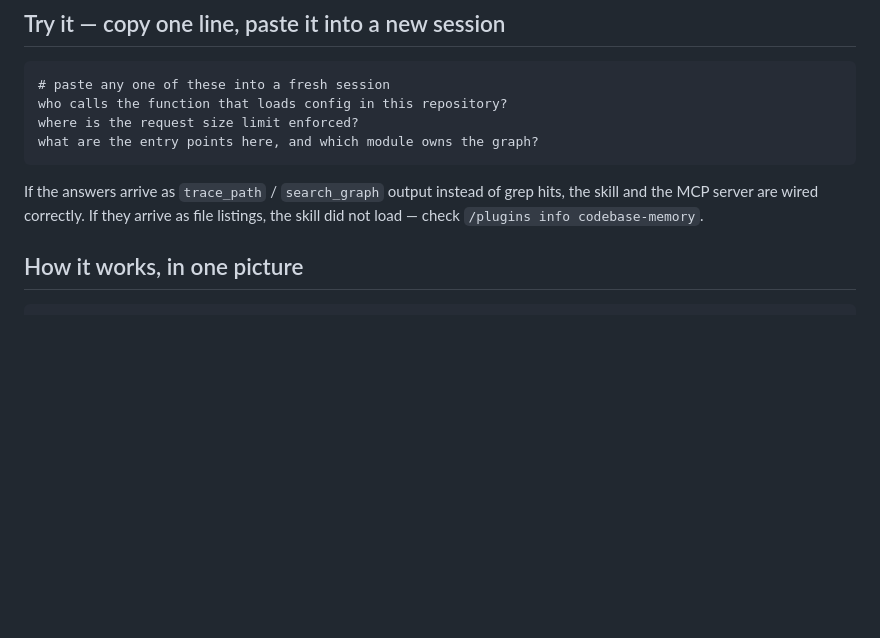
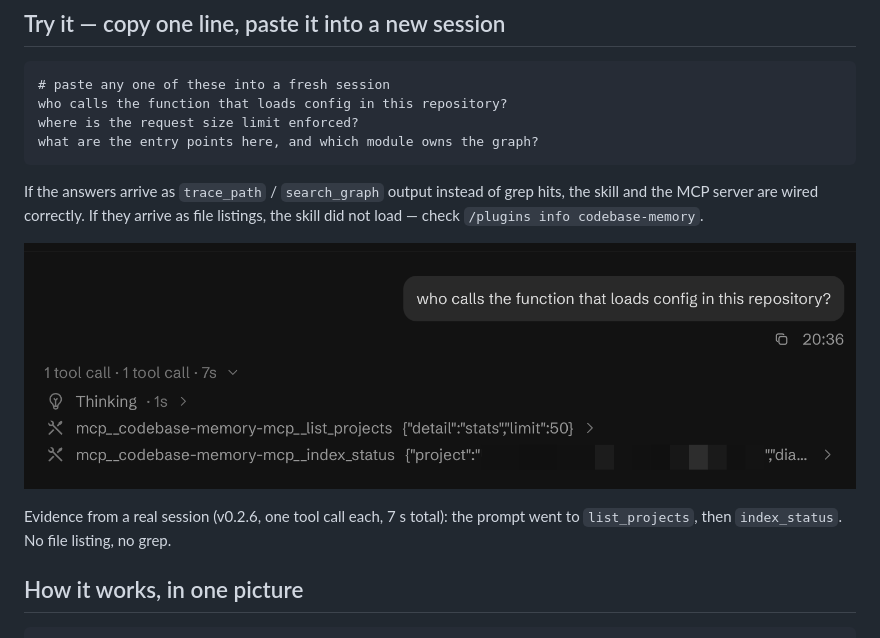
Before and after one commit to thiensubs/kimi-plugin-codebase-memory, a Markdown page: README.md, the part around the change. GitHub-like rendering; pictures changed too: docs/try-it-proof.png (added); blank space fills up the shorter version.

Commit message:
docs: real session screenshot as evidence in Try it (0.2.7)
Committed to the repo and linked relatively, so it renders on GitHub and
survives the release zip; a new check fails if any image link rots.

```diff
--- a/README.md
+++ b/README.md
@@ -45,6 +45,11 @@ what are the entry points here, and which module owns the graph?
 If the answers arrive as `trace_path` / `search_graph` output instead of grep hits, the skill and
 the MCP server are wired correctly. If they arrive as file listings, the skill did not load — check
 `/plugins info codebase-memory`.
+
+![A real session: one prompt, two graph calls — list_projects then index_status, no grep](docs/try-it-proof.png)
+
+Evidence from a real session (v0.2.6, one tool call each, 7 s total): the prompt went to
+`list_projects`, then `index_status`. No file listing, no grep.
 
 ## How it works, in one picture
 
```
Also changed, not shown: CHANGELOG.md (+13 -0 lines), 10 other files.
